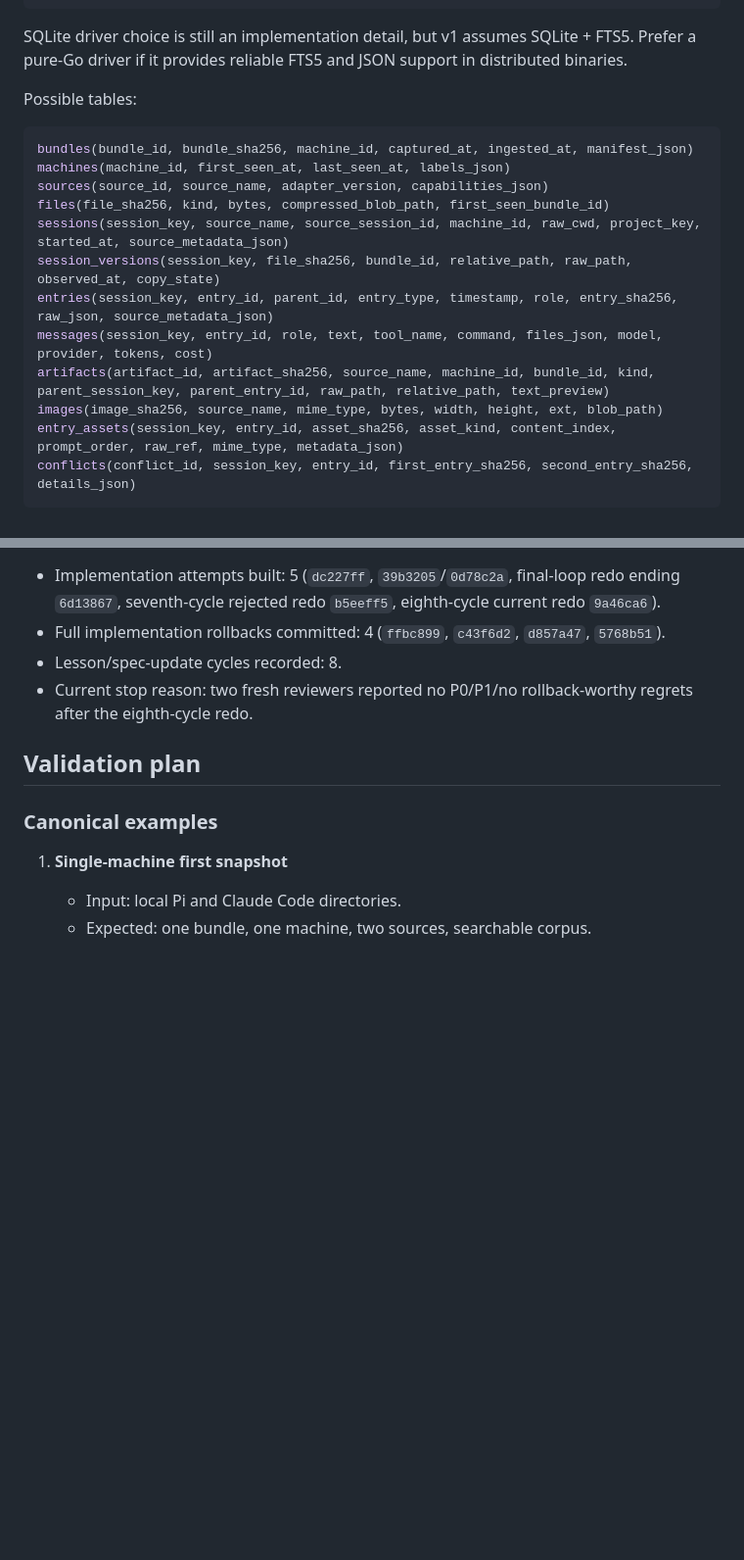
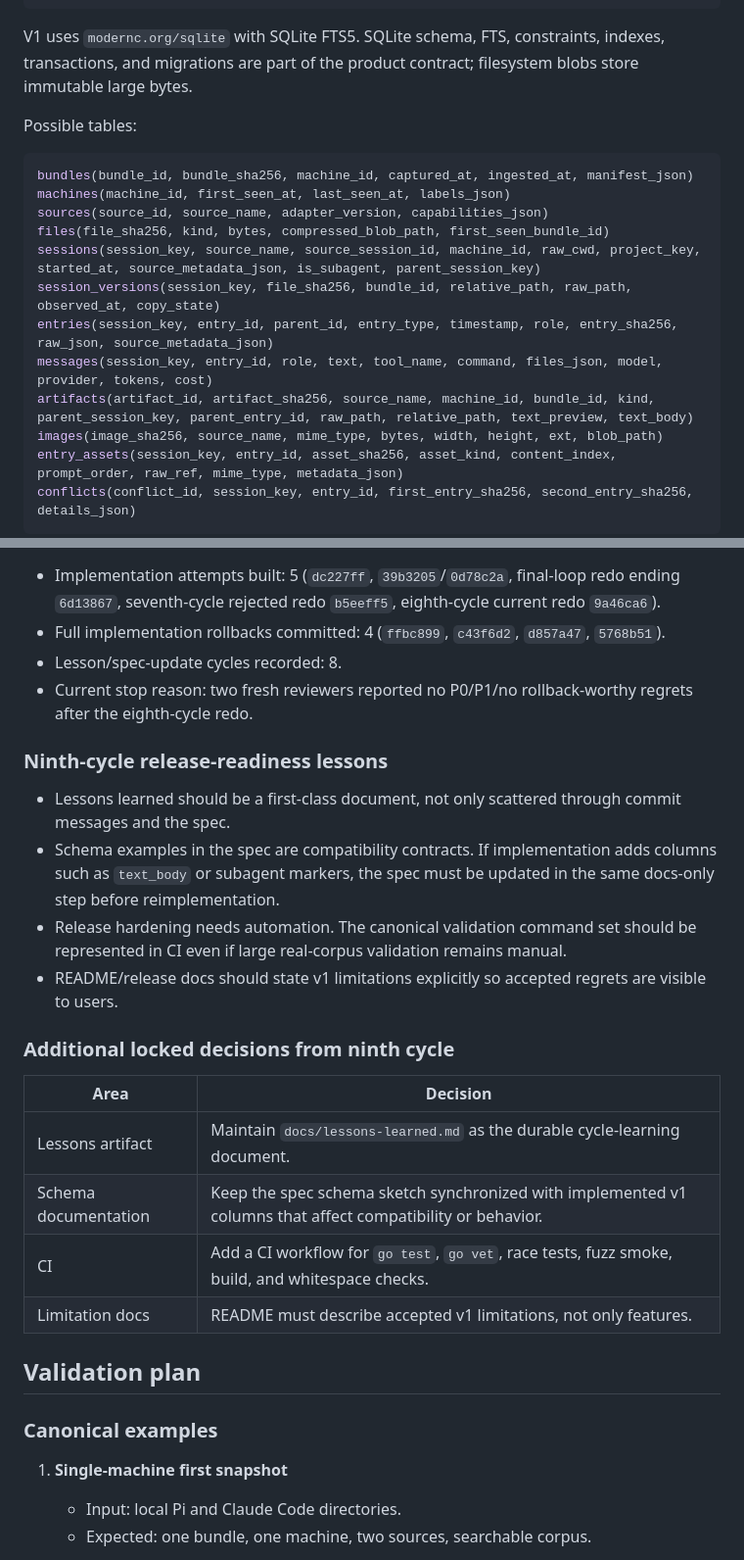
Before and after one commit to adewale/aha, a Markdown page: docs/agent-history-aggregator-spec.md, 2 parts joined by grey strips. Shown at 98% size. Rendered like a GitHub page; blank space fills up the shorter version.

````diff
--- a/docs/agent-history-aggregator-spec.md
+++ b/docs/agent-history-aggregator-spec.md
@@ -511,7 +511,7 @@ Directory layout:
   reports/
 ```
 
-SQLite driver choice is still an implementation detail, but v1 assumes SQLite + FTS5. Prefer a pure-Go driver if it provides reliable FTS5 and JSON support in distributed binaries.
+V1 uses `modernc.org/sqlite` with SQLite FTS5. SQLite schema, FTS, constraints, indexes, transactions, and migrations are part of the product contract; filesystem blobs store immutable large bytes.
 
 Possible tables:
 
@@ -520,11 +520,11 @@ bundles(bundle_id, bundle_sha256, machine_id, captured_at, ingested_at, manifest
 machines(machine_id, first_seen_at, last_seen_at, labels_json)
 sources(source_id, source_name, adapter_version, capabilities_json)
 files(file_sha256, kind, bytes, compressed_blob_path, first_seen_bundle_id)
-sessions(session_key, source_name, source_session_id, machine_id, raw_cwd, project_key, started_at, source_metadata_json)
+sessions(session_key, source_name, source_session_id, machine_id, raw_cwd, project_key, started_at, source_metadata_json, is_subagent, parent_session_key)
 session_versions(session_key, file_sha256, bundle_id, relative_path, raw_path, observed_at, copy_state)
 entries(session_key, entry_id, parent_id, entry_type, timestamp, role, entry_sha256, raw_json, source_metadata_json)
 messages(session_key, entry_id, role, text, tool_name, command, files_json, model, provider, tokens, cost)
-artifacts(artifact_id, artifact_sha256, source_name, machine_id, bundle_id, kind, parent_session_key, parent_entry_id, raw_path, relative_path, text_preview)
+artifacts(artifact_id, artifact_sha256, source_name, machine_id, bundle_id, kind, parent_session_key, parent_entry_id, raw_path, relative_path, text_preview, text_body)
 images(image_sha256, source_name, mime_type, bytes, width, height, ext, blob_path)
 entry_assets(session_key, entry_id, asset_sha256, asset_kind, content_index, prompt_order, raw_ref, mime_type, metadata_json)
 conflicts(conflict_id, session_key, entry_id, first_entry_sha256, second_entry_sha256, details_json)
@@ -995,6 +995,22 @@ A Git-history plus Pi-session audit clarified progress and process accounting:
 - Lesson/spec-update cycles recorded: 8.
 - Current stop reason: two fresh reviewers reported no P0/P1/no rollback-worthy regrets after the eighth-cycle redo.
 
+### Ninth-cycle release-readiness lessons
+
+- Lessons learned should be a first-class document, not only scattered through commit messages and the spec.
+- Schema examples in the spec are compatibility contracts. If implementation adds columns such as `text_body` or subagent markers, the spec must be updated in the same docs-only step before reimplementation.
+- Release hardening needs automation. The canonical validation command set should be represented in CI even if large real-corpus validation remains manual.
+- README/release docs should state v1 limitations explicitly so accepted regrets are visible to users.
+
+### Additional locked decisions from ninth cycle
+
+| Area | Decision |
+|---|---|
+| Lessons artifact | Maintain `docs/lessons-learned.md` as the durable cycle-learning document. |
+| Schema documentation | Keep the spec schema sketch synchronized with implemented v1 columns that affect compatibility or behavior. |
+| CI | Add a CI workflow for `go test`, `go vet`, race tests, fuzz smoke, build, and whitespace checks. |
+| Limitation docs | README must describe accepted v1 limitations, not only features. |
+
 ## Validation plan
 
 ### Canonical examples
````
Also changed, not shown: other parts of docs/agent-history-aggregator-spec.md (+24 -34 lines), docs/lessons-learned.md (added, +98 -0 lines).
